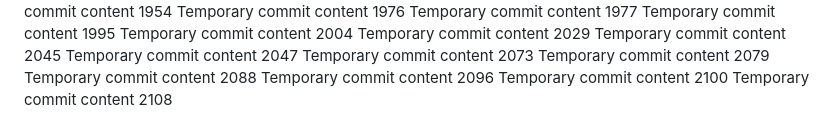
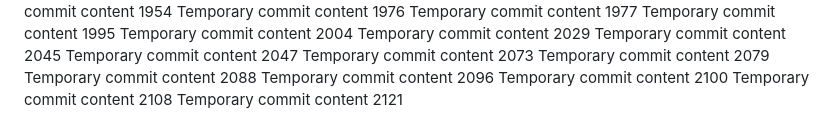
Before and after one commit to paul-inc/web-designers, a Markdown page: readme.md, the part around the change. Rendered like a GitHub page.

```diff
--- a/readme.md
+++ b/readme.md
@@ -199,3 +199,4 @@ Temporary commit content 2088
 Temporary commit content 2096
 Temporary commit content 2100
 Temporary commit content 2108
+Temporary commit content 2121
```
